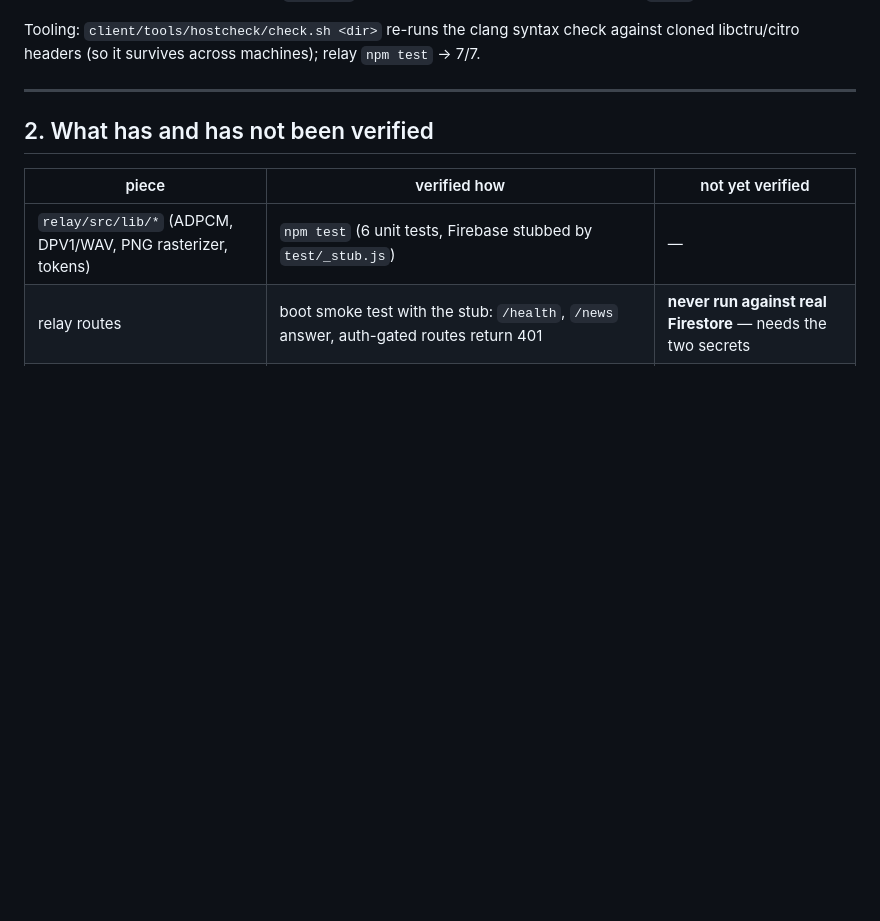
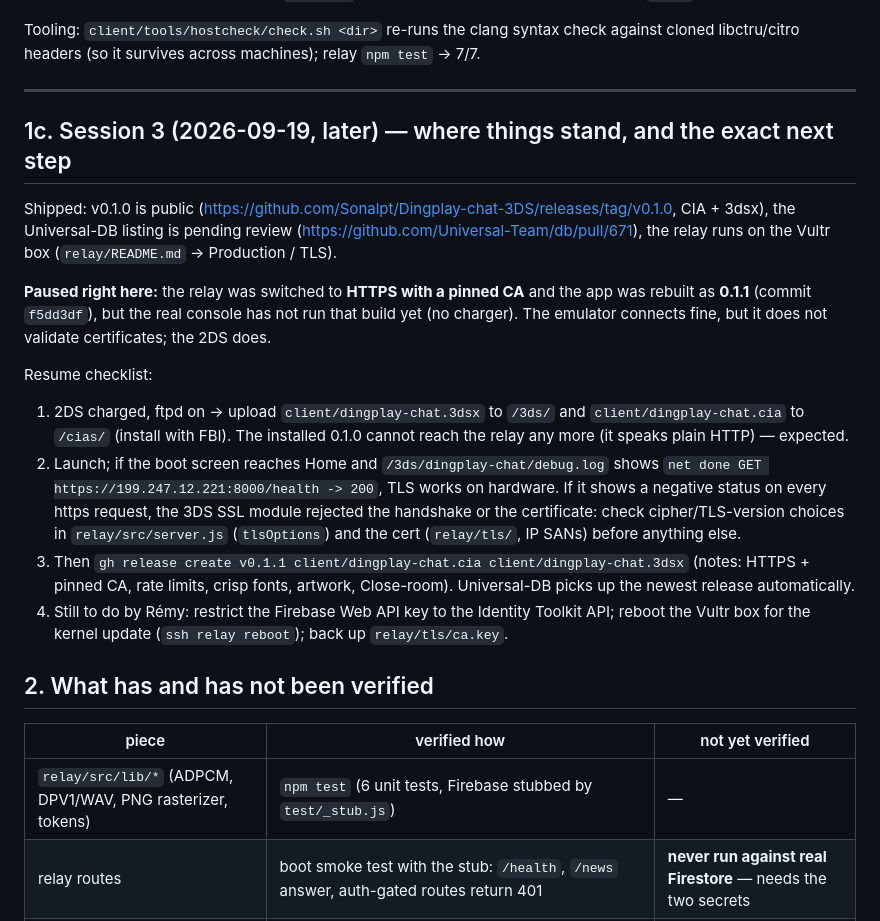
Before and after one commit to Sonalpt/Dingplay-chat-3DS, a Markdown page: HANDOFF.md, the part around the change. Rendered like a GitHub page; blank space fills up the shorter version.

Commit message:
HANDOFF: session 3 pause point and resume checklist
Co-Authored-By: Claude Opus 5 <noreply@anthropic.com>

```diff
--- a/HANDOFF.md
+++ b/HANDOFF.md
@@ -77,6 +77,32 @@ Tooling: `client/tools/hostcheck/check.sh <dir>` re-runs the clang syntax check
 libctru/citro headers (so it survives across machines); relay `npm test` → 7/7.
 
 ---
+
+## 1c. Session 3 (2026-09-19, later) — where things stand, and the exact next step
+
+Shipped: v0.1.0 is public (https://github.com/Sonalpt/Dingplay-chat-3DS/releases/tag/v0.1.0,
+CIA + 3dsx), the Universal-DB listing is pending review
+(https://github.com/Universal-Team/db/pull/671), the relay runs on the Vultr box
+(`relay/README.md` → Production / TLS).
+
+**Paused right here:** the relay was switched to **HTTPS with a pinned CA** and the app was
+rebuilt as **0.1.1** (commit `f5dd3df`), but the real console has not run that build yet
+(no charger). The emulator connects fine, but it does not validate certificates; the 2DS does.
+
+Resume checklist:
+1. 2DS charged, ftpd on → upload `client/dingplay-chat.3dsx` to `/3ds/` and
+   `client/dingplay-chat.cia` to `/cias/` (install with FBI). The installed 0.1.0 cannot
+   reach the relay any more (it speaks plain HTTP) — expected.
+2. Launch; if the boot screen reaches Home and `/3ds/dingplay-chat/debug.log` shows
+   `net done GET https://199.247.12.221:8000/health -> 200`, TLS works on hardware.
+   If it shows a negative status on every https request, the 3DS SSL module rejected the
+   handshake or the certificate: check cipher/TLS-version choices in `relay/src/server.js`
+   (`tlsOptions`) and the cert (`relay/tls/`, IP SANs) before anything else.
+3. Then `gh release create v0.1.1 client/dingplay-chat.cia client/dingplay-chat.3dsx`
+   (notes: HTTPS + pinned CA, rate limits, crisp fonts, artwork, Close-room). Universal-DB
+   picks up the newest release automatically.
+4. Still to do by Rémy: restrict the Firebase Web API key to the Identity Toolkit API;
+   reboot the Vultr box for the kernel update (`ssh relay reboot`); back up `relay/tls/ca.key`.
 
 ## 2. What has and has not been verified
 
```
